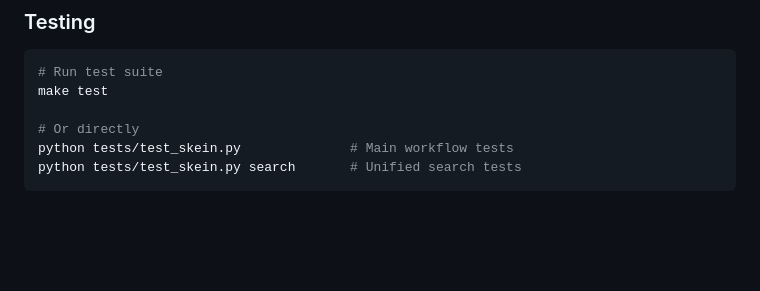
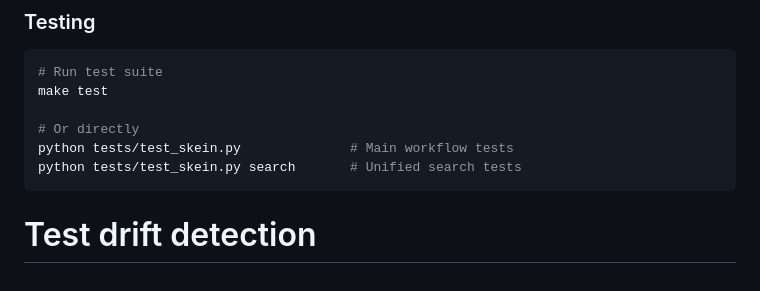
Before and after one commit to spiritengine/skein, a Markdown page: README.md, the part around the change. Drawn GitHub-style; blank space fills up the shorter version.

Commit message:
Test commit to create drift

````diff
--- a/README.md
+++ b/README.md
@@ -207,3 +207,4 @@ make test
 python tests/test_skein.py              # Main workflow tests
 python tests/test_skein.py search       # Unified search tests
 ```
+# Test drift detection
````
